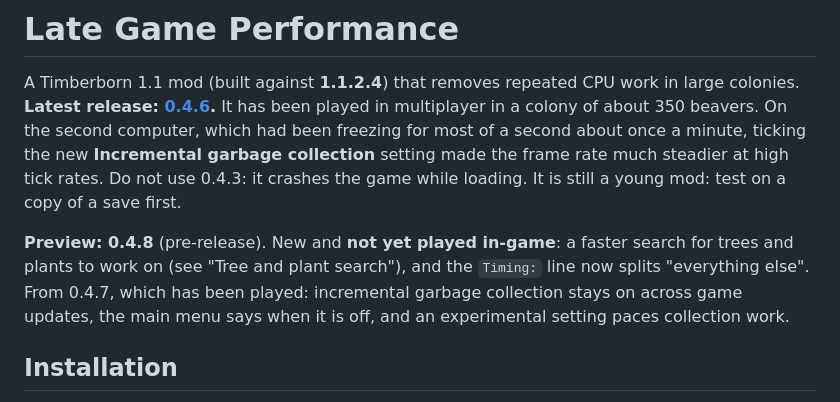
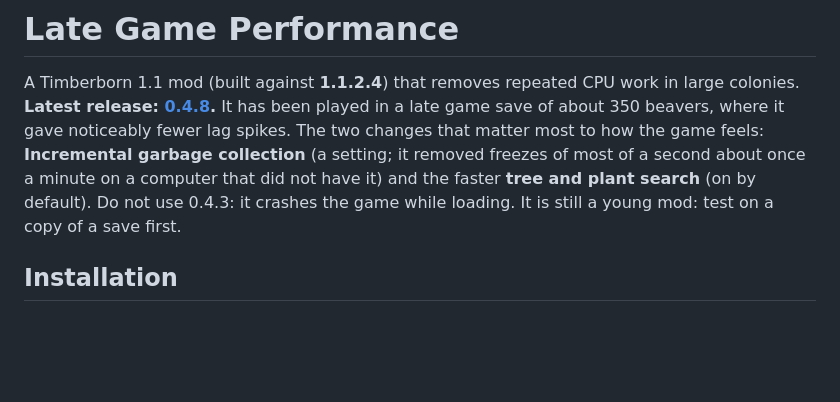
Before and after one commit to kramsey458/LateGamePerformance, a Markdown page: README.md, the part around the change. GitHub-like rendering; blank space fills up the shorter version.

Commit message:
README: 0.4.8 is the latest release and has been played
Played in a late game save with noticeably fewer lag spikes.

Co-Authored-By: Claude Fable 5.1 <noreply@anthropic.com>

```diff
--- a/README.md
+++ b/README.md
@@ -1,16 +1,12 @@
 # Late Game Performance
 
 A Timberborn 1.1 mod (built against **1.1.2.4**) that removes repeated CPU work in large colonies.
-**Latest release: [0.4.6](https://github.com/timbermods/LateGamePerformance/releases/latest).** It has been played
-in multiplayer in a colony of about 350 beavers. On the second computer, which had been freezing for most of a
-second about once a minute, ticking the new **Incremental garbage collection** setting made the frame rate much
-steadier at high tick rates. Do not use 0.4.3: it crashes the game while loading.
+**Latest release: [0.4.8](https://github.com/timbermods/LateGamePerformance/releases/latest).** It has been played
+in a late game save of about 350 beavers, where it gave noticeably fewer lag spikes. The two changes that matter
+most to how the game feels: **Incremental garbage collection** (a setting; it removed freezes of most of a second
+about once a minute on a computer that did not have it) and the faster **tree and plant search** (on by default).
+Do not use 0.4.3: it crashes the game while loading.
 It is still a young mod: test on a copy of a save first.
-
-**Preview: 0.4.8** (pre-release). New and **not yet played in-game**: a faster search for trees and plants to
-work on (see "Tree and plant search"), and the `Timing:` line now splits "everything else". From 0.4.7, which has
-been played: incremental garbage collection stays on across game updates, the main menu says when it is off, and
-an experimental setting paces collection work.
 
 ## Installation
 
```
